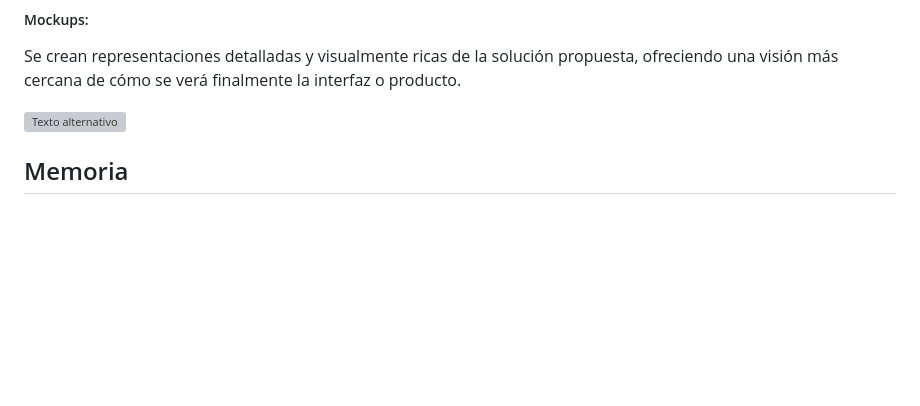
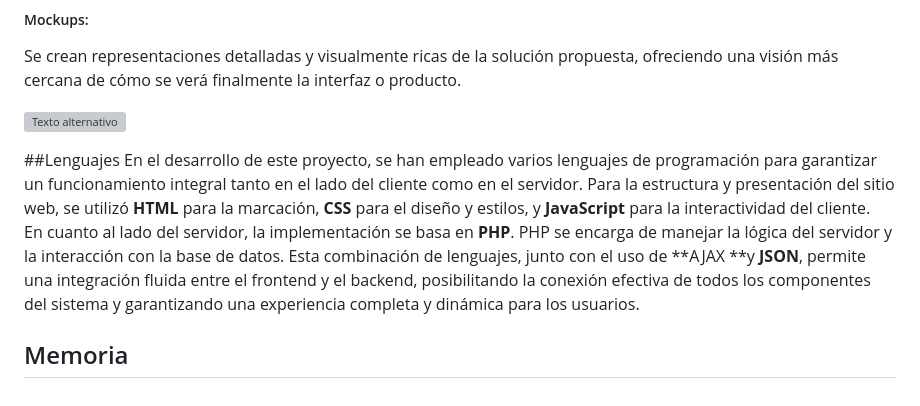
Before and after one commit to JavierChicano/Mind2Mind, a Markdown page: README.md, the part around the change. Rendered like a GitHub page; blank space fills up the shorter version; grey boxes are pictures that could not be loaded.

Commit message:
Update README.md
Nuevos cambios

```diff
--- a/README.md
+++ b/README.md
@@ -47,4 +47,9 @@ Se crean representaciones detalladas y visualmente ricas de la solución propues
 
 ![Texto alternativo](https://github.com/JavierChicano/Mind2Mind/blob/main/img/readme/Captura%20de%20pantalla%202024-02-29%20120701.png?raw=true)
 
+##Lenguajes
+En el desarrollo de este proyecto, se han empleado varios lenguajes de programación para garantizar un funcionamiento integral tanto en el lado del cliente como en el servidor. Para la estructura y presentación del sitio web, se utilizó **HTML** para la marcación, **CSS** para el diseño y estilos, y **JavaScript** para la interactividad del cliente.
+<br>
+En cuanto al lado del servidor, la implementación se basa en **PHP**. PHP se encarga de manejar la lógica del servidor y la interacción con la base de datos. Esta combinación de lenguajes, junto con el uso de **AJAX **y **JSON**, permite una integración fluida entre el frontend y el backend, posibilitando la conexión efectiva de todos los componentes del sistema y garantizando una experiencia completa y dinámica para los usuarios.
+
 ## Memoria
```
